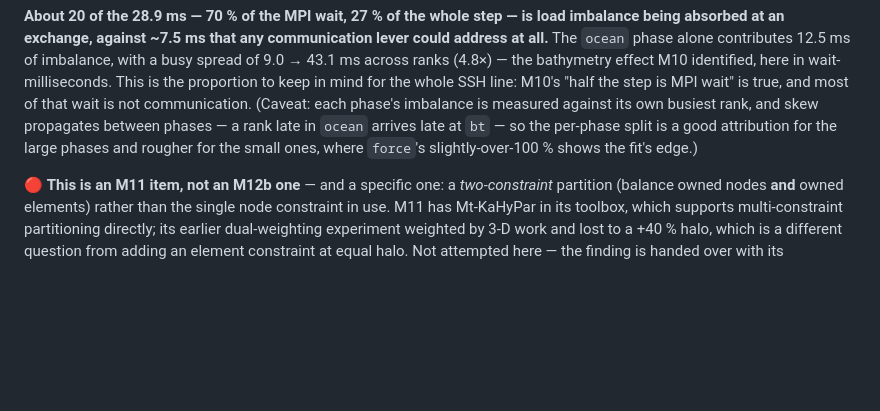
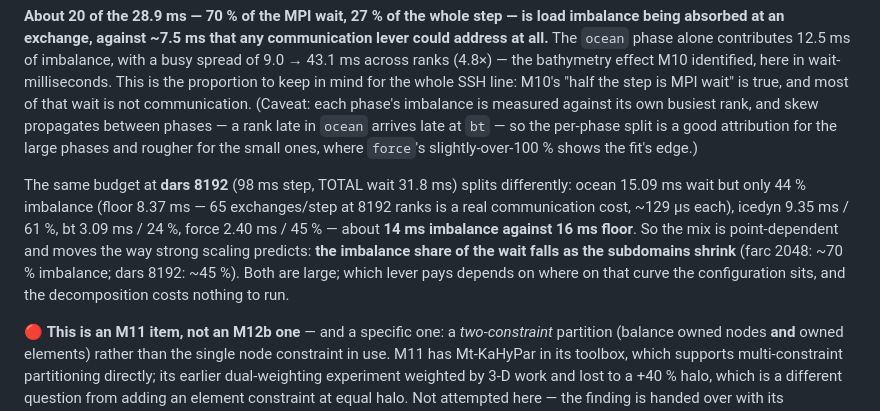
Before and after one commit to koldunovn/fesom_kokkos, a Markdown page: docs/WIDEHALO_M12B.md, the part around the change. Rendered like a GitHub page; blank space fills up the shorter version.

Commit message:
M12b s4: second wait budget at dars 8192 (14 ms imbalance vs 16 ms floor) — the imbalance share of the wait falls with strong scaling, 70% at farc 2048 vs 45% at dars 8192

```diff
--- a/docs/WIDEHALO_M12B.md
+++ b/docs/WIDEHALO_M12B.md
@@ -586,6 +586,14 @@ own busiest rank, and skew propagates between phases — a rank late in `ocean`
 `bt` — so the per-phase split is a good attribution for the large phases and rougher for the
 small ones, where `force`'s slightly-over-100 % shows the fit's edge.)
 
+The same budget at **dars 8192** (98 ms step, TOTAL wait 31.8 ms) splits differently: ocean 15.09
+ms wait but only 44 % imbalance (floor 8.37 ms — 65 exchanges/step at 8192 ranks is a real
+communication cost, ~129 µs each), icedyn 9.35 ms / 61 %, bt 3.09 ms / 24 %, force 2.40 ms / 45 %
+— about **14 ms imbalance against 16 ms floor**. So the mix is point-dependent and moves the way
+strong scaling predicts: **the imbalance share of the wait falls as the subdomains shrink**
+(farc 2048: ~70 % imbalance; dars 8192: ~45 %). Both are large; which lever pays depends on where
+on that curve the configuration sits, and the decomposition costs nothing to run.
+
 🔴 **This is an M11 item, not an M12b one** — and a specific one: a *two-constraint* partition
 (balance owned nodes **and** owned elements) rather than the single node constraint in use. M11
 has Mt-KaHyPar in its toolbox, which supports multi-constraint partitioning directly; its earlier
```
